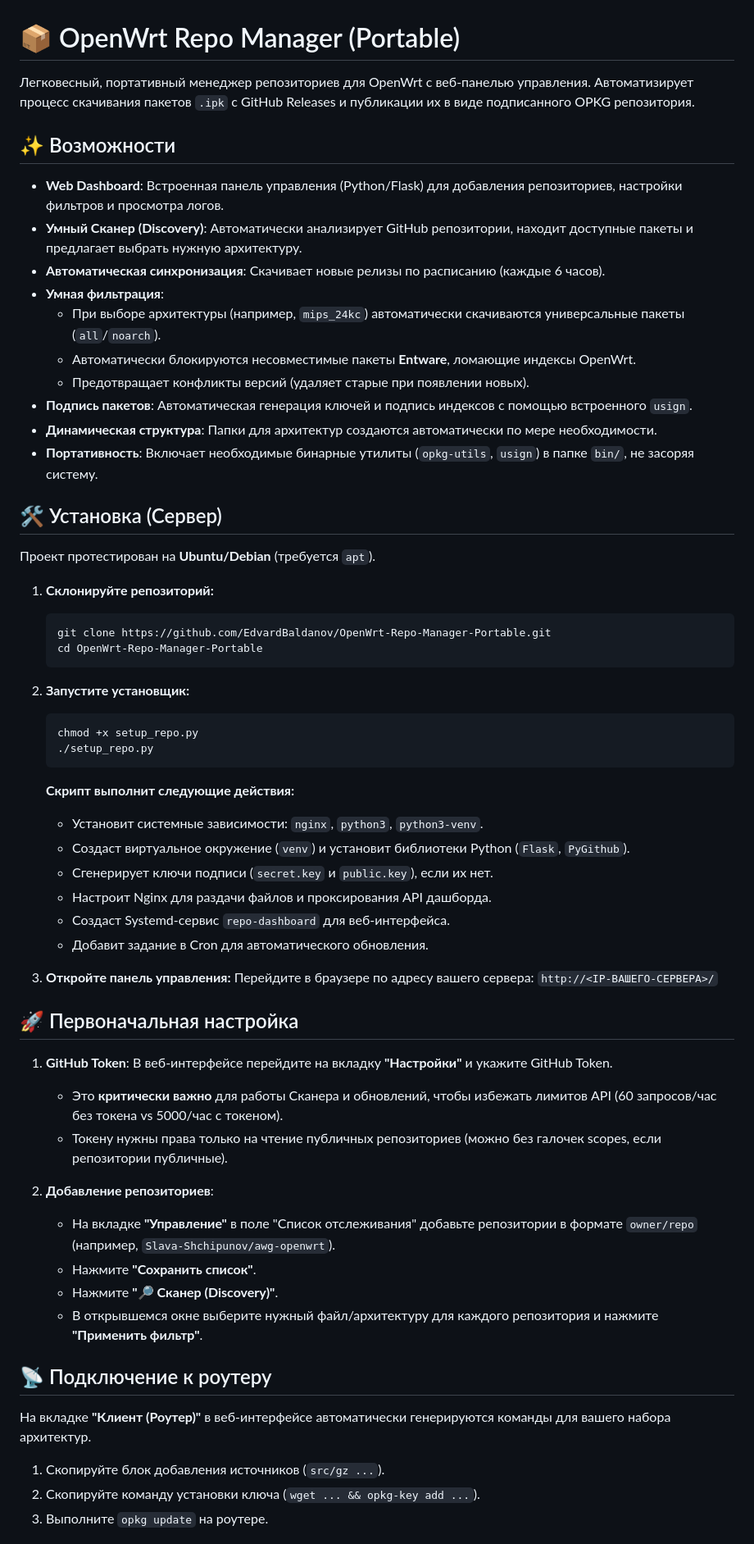
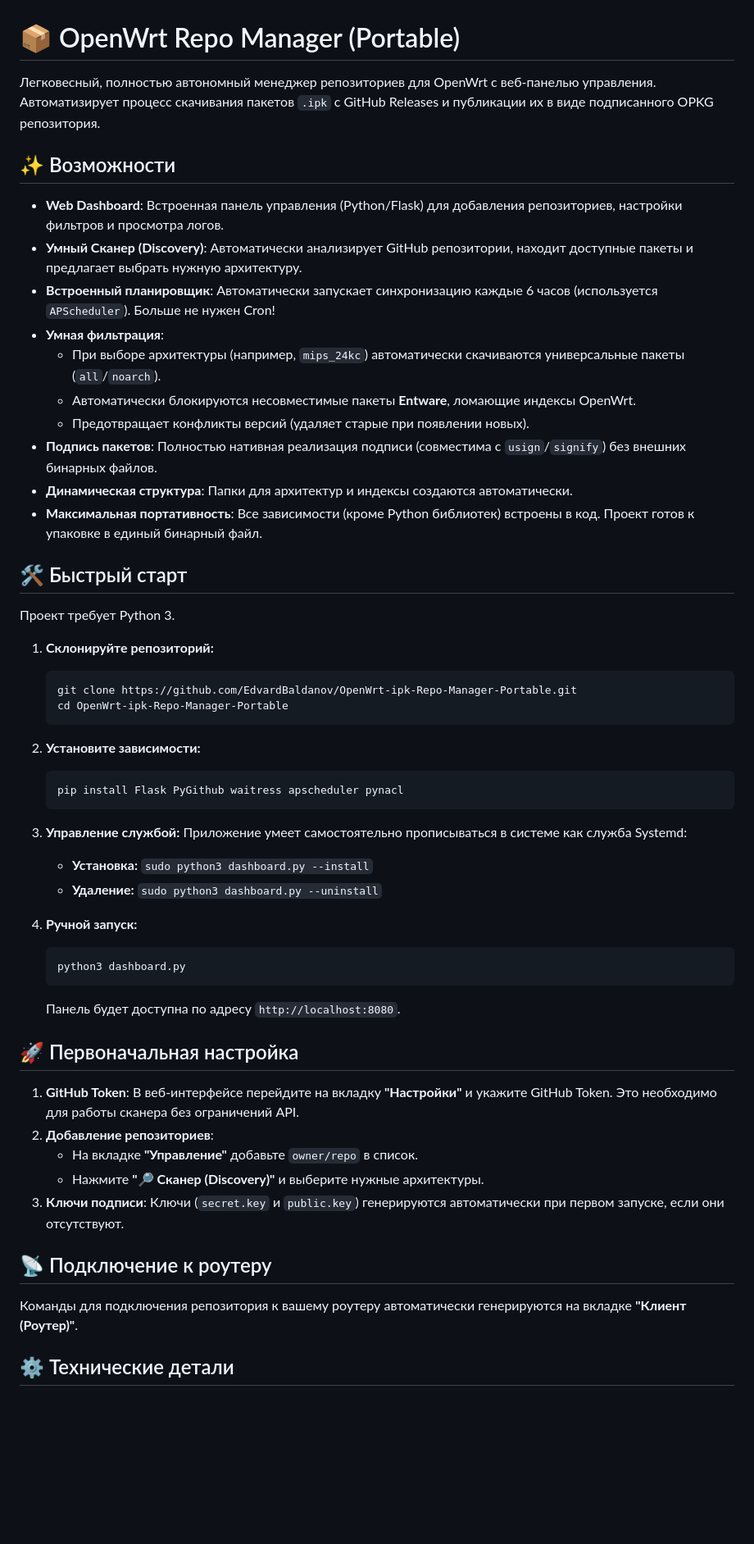
Before and after one commit to EdvardBaldanov/OpenWrt-Repo-Manager-Portable, a Markdown page: README.md, the part around one of its changes. Shown at 82% size. GitHub-like rendering; blank space fills up the shorter version.

Commit message:
Docs: update README to reflect new architecture

````diff
--- a/README.md
+++ b/README.md
@@ -1,66 +1,60 @@
 # 📦 OpenWrt Repo Manager (Portable)
 
-Легковесный, портативный менеджер репозиториев для OpenWrt с веб-панелью управления.
+Легковесный, полностью автономный менеджер репозиториев для OpenWrt с веб-панелью управления.
 Автоматизирует процесс скачивания пакетов `.ipk` с GitHub Releases и публикации их в виде подписанного OPKG репозитория.
 
 ## ✨ Возможности
 
 *   **Web Dashboard**: Встроенная панель управления (Python/Flask) для добавления репозиториев, настройки фильтров и просмотра логов.
 *   **Умный Сканер (Discovery)**: Автоматически анализирует GitHub репозитории, находит доступные пакеты и предлагает выбрать нужную архитектуру.
-*   **Автоматическая синхронизация**: Скачивает новые релизы по расписанию (каждые 6 часов).
+*   **Встроенный планировщик**: Автоматически запускает синхронизацию каждые 6 часов (используется `APScheduler`). Больше не нужен Cron!
 *   **Умная фильтрация**:
     *   При выборе архитектуры (например, `mips_24kc`) автоматически скачиваются универсальные пакеты (`all`/`noarch`).
     *   Автоматически блокируются несовместимые пакеты **Entware**, ломающие индексы OpenWrt.
     *   Предотвращает конфликты версий (удаляет старые при появлении новых).
-*   **Подпись пакетов**: Автоматическая генерация ключей и подпись индексов с помощью встроенного `usign`.
-*   **Динамическая структура**: Папки для архитектур создаются автоматически по мере необходимости.
-*   **Портативность**: Включает необходимые бинарные утилиты (`opkg-utils`, `usign`) в папке `bin/`, не засоряя систему.
+*   **Подпись пакетов**: Полностью нативная реализация подписи (совместима с `usign`/`signify`) без внешних бинарных файлов.
+*   **Динамическая структура**: Папки для архитектур и индексы создаются автоматически.
+*   **Максимальная портативность**: Все зависимости (кроме Python библиотек) встроены в код. Проект готов к упаковке в единый бинарный файл.
 
-## 🛠️ Установка (Сервер)
+## 🛠️ Быстрый старт
 
-Проект протестирован на **Ubuntu/Debian** (требуется `apt`).
+Проект требует Python 3.
 
 1.  **Склонируйте репозиторий:**
     ```bash
-    git clone https://github.com/EdvardBaldanov/OpenWrt-Repo-Manager-Portable.git
-    cd OpenWrt-Repo-Manager-Portable
+    git clone https://github.com/EdvardBaldanov/OpenWrt-ipk-Repo-Manager-Portable.git
+    cd OpenWrt-ipk-Repo-Manager-Portable
     ```
 
-2.  **Запустите установщик:**
+2.  **Установите зависимости:**
     ```bash
-    chmod +x setup_repo.py
-    ./setup_repo.py
+    pip install Flask PyGithub waitress apscheduler pynacl
     ```
 
-    **Скрипт выполнит следующие действия:**
-    *   Установит системные зависимости: `nginx`, `python3`, `python3-venv`.
-    *   Создаст виртуальное окружение (`venv`) и установит библиотеки Python (`Flask`, `PyGithub`).
-    *   Сгенерирует ключи подписи (`secret.key` и `public.key`), если их нет.
-    *   Настроит Nginx для раздачи файлов и проксирования API дашборда.
-    *   Создаст Systemd-сервис `repo-dashboard` для веб-интерфейса.
-    *   Добавит задание в Cron для автоматического обновления.
+3.  **Управление службой:**
+    Приложение умеет самостоятельно прописываться в системе как служба Systemd:
+    *   **Установка:** `sudo python3 dashboard.py --install`
+    *   **Удаление:** `sudo python3 dashboard.py --uninstall`
 
-3.  **Откройте панель управления:**
-    Перейдите в браузере по адресу вашего сервера: `http://<IP-ВАШЕГО-СЕРВЕРА>/`
+4.  **Ручной запуск:**
+    ```bash
+    python3 dashboard.py
+    ```
+    Панель будет доступна по адресу `http://localhost:8080`.
 
 ## 🚀 Первоначальная настройка
 
 1.  **GitHub Token**:
-    В веб-интерфейсе перейдите на вкладку **"Настройки"** и укажите GitHub Token.
-    *   Это **критически важно** для работы Сканера и обновлений, чтобы избежать лимитов API (60 запросов/час без токена vs 5000/час с токеном).
-    *   Токену нужны права только на чтение публичных репозиториев (можно без галочек scopes, если репозитории публичные).
-
+    В веб-интерфейсе перейдите на вкладку **"Настройки"** и укажите GitHub Token. Это необходимо для работы сканера без ограничений API.
 2.  **Добавление репозиториев**:
-    *   На вкладке **"Управление"** в поле "Список отслеживания" добавьте репозитории в формате `owner/repo` (например, `Slava-Shchipunov/awg-openwrt`).
-    *   Нажмите **"Сохранить список"**.
-    *   Нажмите **"🔎 Сканер (Discovery)"**.
-    *   В открывшемся окне выберите нужный файл/архитектуру для каждого репозитория и нажмите **"Применить фильтр"**.
+    *   На вкладке **"Управление"** добавьте `owner/repo` в список.
+    *   Нажмите **"🔎 Сканер (Discovery)"** и выберите нужные архитектуры.
+3.  **Ключи подписи**:
+    Ключи (`secret.key` и `public.key`) генерируются автоматически при первом запуске, если они отсутствуют.
 
 ## 📡 Подключение к роутеру
 
-На вкладке **"Клиент (Роутер)"** в веб-интерфейсе автоматически генерируются команды для вашего набора архитектур.
+Команды для подключения репозитория к вашему роутеру автоматически генерируются на вкладке **"Клиент (Роутер)"**.
 
-1.  Скопируйте блок добавления источников (`src/gz ...`).
-2.  Скопируйте команду установки ключа (`wget ... && opkg-key add ...`).
-3.  Выполните `opkg update` на роутере.
+## ⚙️ Технические детали
 
````
Also changed, not shown: other parts of README.md (+5 -26 lines).
